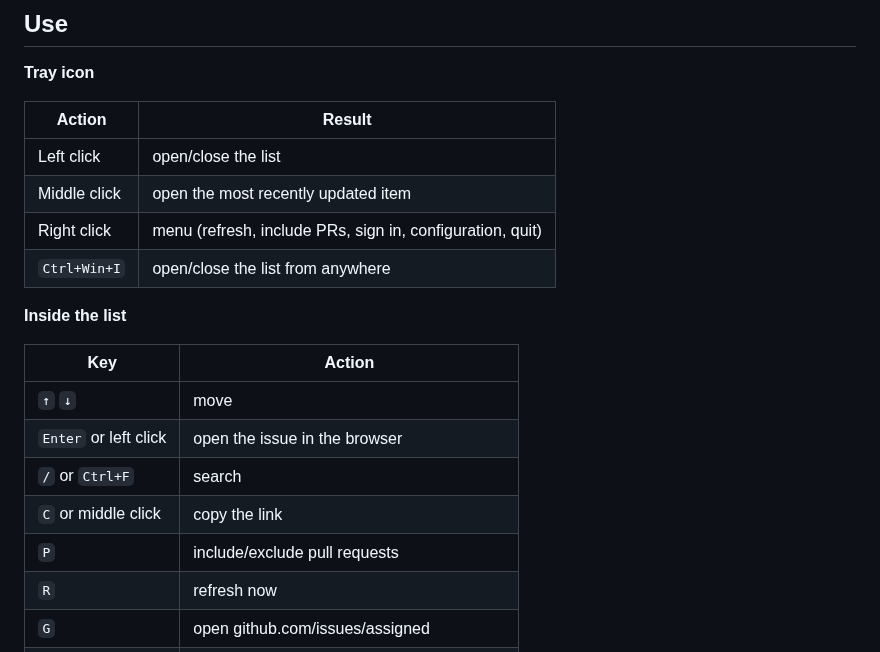
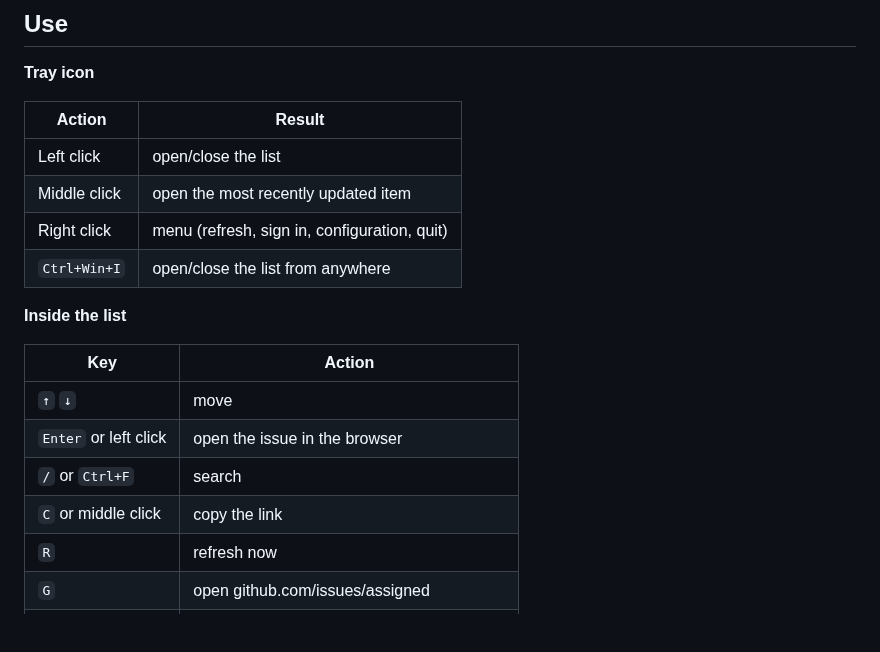
Before and after one commit to esasse/github-issues-tray, a Markdown page: README.md, the part around one of its changes. Rendered like a GitHub page; blank space fills up the shorter version.

```diff
--- a/README.md
+++ b/README.md
@@ -53,7 +53,7 @@ To uninstall: `powershell -ExecutionPolicy Bypass -File .\Install-Autostart.ps1
 |---|---|
 | Left click | open/close the list |
 | Middle click | open the most recently updated item |
-| Right click | menu (refresh, include PRs, sign in, configuration, quit) |
+| Right click | menu (refresh, sign in, configuration, quit) |
 | `Ctrl+Win+I` | open/close the list from anywhere |
 
 **Inside the list**
@@ -64,7 +64,6 @@ To uninstall: `powershell -ExecutionPolicy Bypass -File .\Install-Autostart.ps1
 | `Enter` or left click | open the issue in the browser |
 | `/` or `Ctrl+F` | search |
 | `C` or middle click | copy the link |
-| `P` | include/exclude pull requests |
 | `R` | refresh now |
 | `G` | open github.com/issues/assigned |
 | `L` | run `gh auth login` |
```
Also changed, not shown: other parts of README.md (+3 -10 lines), docs/popup.png, 2 other files.
